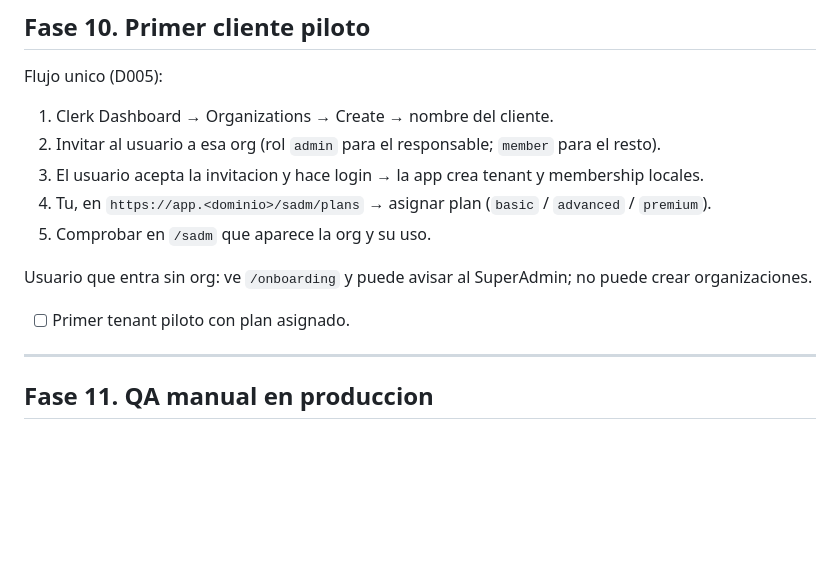
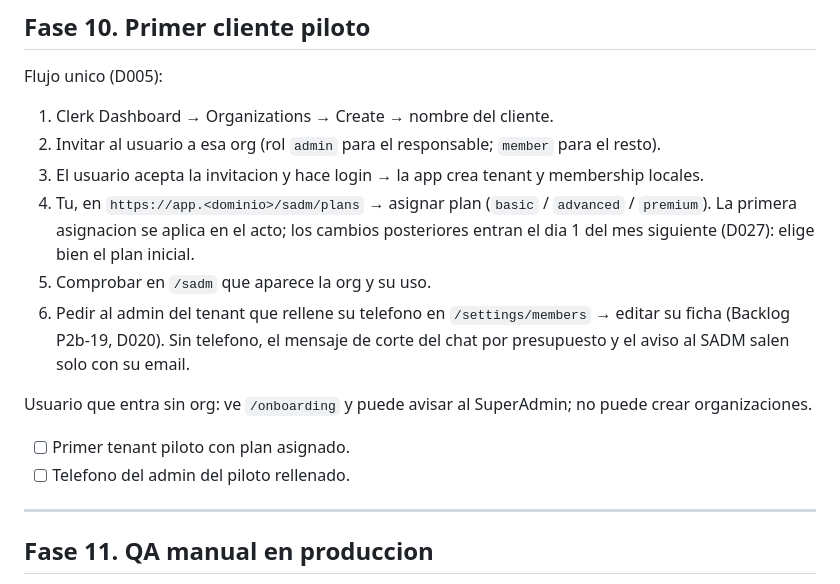
Before and after one commit to rayoteGH2020/IAGentMultiBuss, a Markdown page: Documentacion_V2/PasosParaProduccion.md, the part around the change. Rendered like a GitHub page; blank space fills up the shorter version.

```diff
--- a/Documentacion_V2/PasosParaProduccion.md
+++ b/Documentacion_V2/PasosParaProduccion.md
@@ -482,12 +482,14 @@ Flujo unico (D005):
 1. Clerk Dashboard → Organizations → Create → nombre del cliente.
 2. Invitar al usuario a esa org (rol `admin` para el responsable; `member` para el resto).
 3. El usuario acepta la invitacion y hace login → la app crea tenant y membership locales.
-4. Tu, en `https://app.<dominio>/sadm/plans` → asignar plan (`basic` / `advanced` / `premium`).
+4. Tu, en `https://app.<dominio>/sadm/plans` → asignar plan (`basic` / `advanced` / `premium`). La primera asignacion se aplica en el acto; los cambios posteriores entran el dia 1 del mes siguiente (D027): elige bien el plan inicial.
 5. Comprobar en `/sadm` que aparece la org y su uso.
+6. Pedir al admin del tenant que rellene su telefono en `/settings/members` → editar su ficha (Backlog P2b-19, D020). Sin telefono, el mensaje de corte del chat por presupuesto y el aviso al SADM salen solo con su email.
 
 Usuario que entra sin org: ve `/onboarding` y puede avisar al SuperAdmin; no puede crear organizaciones.
 
 - [ ] Primer tenant piloto con plan asignado.
+- [ ] Telefono del admin del piloto rellenado.
 
 ---
 
```
Also changed, not shown: Documentacion_V2/Backlog_Priorizado.md (+2 -2 lines).
